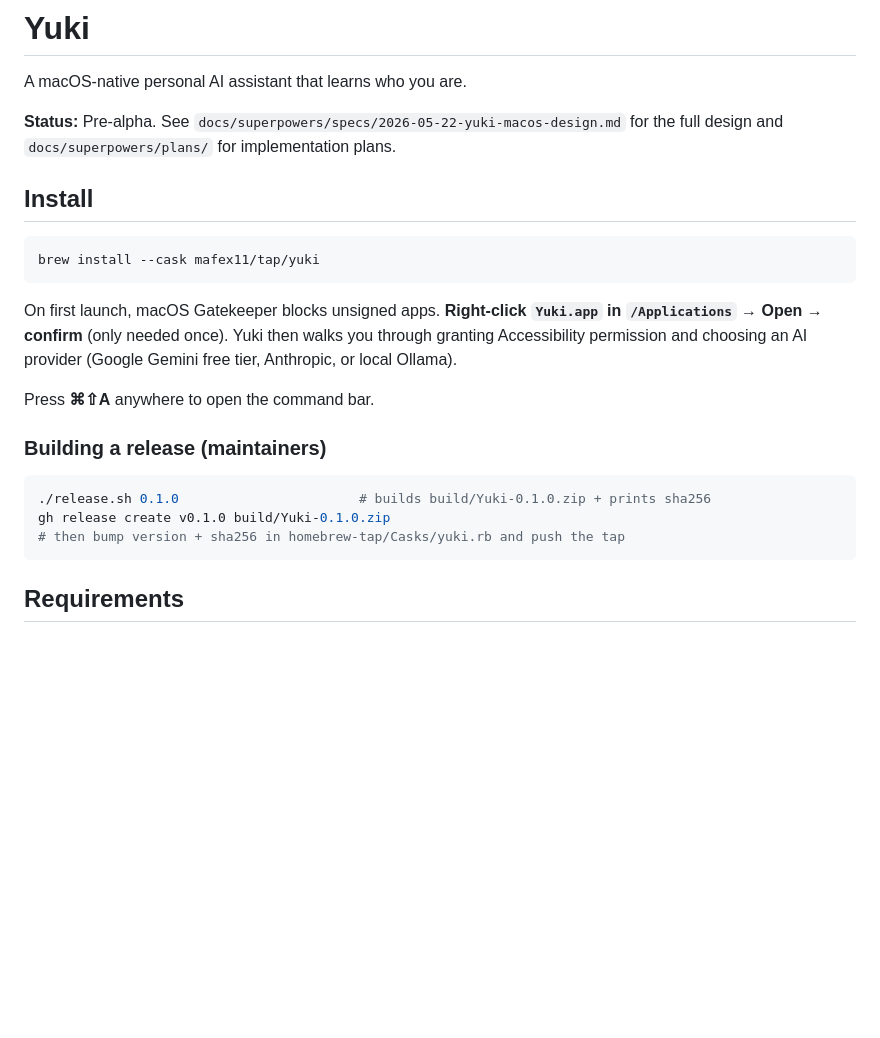
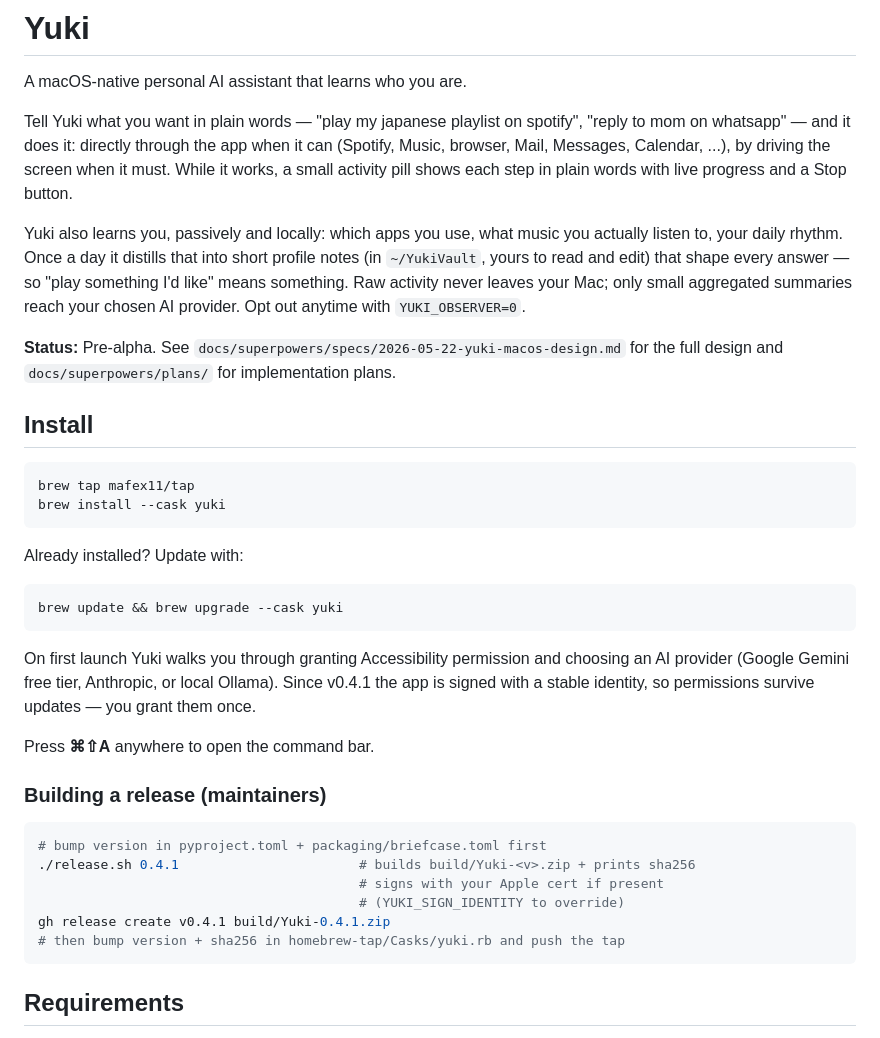
Before and after one commit to mafex11/yuki-mac-use, a Markdown page: README.md, the part around the change. GitHub-like rendering; blank space fills up the shorter version.

Commit message:
Update README: current features, upgrade instructions, signing notes

````diff
--- a/README.md
+++ b/README.md
@@ -52,26 +52,49 @@
 
 A macOS-native personal AI assistant that learns who you are.
 
+Tell Yuki what you want in plain words — "play my japanese playlist on
+spotify", "reply to mom on whatsapp" — and it does it: directly through the
+app when it can (Spotify, Music, browser, Mail, Messages, Calendar, ...),
+by driving the screen when it must. While it works, a small activity pill
+shows each step in plain words with live progress and a Stop button.
+
+Yuki also learns you, passively and locally: which apps you use, what music
+you actually listen to, your daily rhythm. Once a day it distills that into
+short profile notes (in `~/YukiVault`, yours to read and edit) that shape
+every answer — so "play something I'd like" means something. Raw activity
+never leaves your Mac; only small aggregated summaries reach your chosen AI
+provider. Opt out anytime with `YUKI_OBSERVER=0`.
+
 **Status:** Pre-alpha. See `docs/superpowers/specs/2026-05-22-yuki-macos-design.md` for the full design and `docs/superpowers/plans/` for implementation plans.
 
 ## Install
 
 ```bash
-brew install --cask mafex11/tap/yuki
+brew tap mafex11/tap
+brew install --cask yuki
 ```
 
-On first launch, macOS Gatekeeper blocks unsigned apps. **Right-click `Yuki.app`
-in `/Applications` → Open → confirm** (only needed once). Yuki then walks you
-through granting Accessibility permission and choosing an AI provider
-(Google Gemini free tier, Anthropic, or local Ollama).
+Already installed? Update with:
+
+```bash
+brew update && brew upgrade --cask yuki
+```
+
+On first launch Yuki walks you through granting Accessibility permission and
+choosing an AI provider (Google Gemini free tier, Anthropic, or local
+Ollama). Since v0.4.1 the app is signed with a stable identity, so
+permissions survive updates — you grant them once.
 
 Press **⌘⇧A** anywhere to open the command bar.
 
 ### Building a release (maintainers)
 
 ```bash
-./release.sh 0.1.0                       # builds build/Yuki-0.1.0.zip + prints sha256
-gh release create v0.1.0 build/Yuki-0.1.0.zip
+# bump version in pyproject.toml + packaging/briefcase.toml first
+./release.sh 0.4.1                       # builds build/Yuki-<v>.zip + prints sha256
+                                         # signs with your Apple cert if present
+                                         # (YUKI_SIGN_IDENTITY to override)
+gh release create v0.4.1 build/Yuki-0.4.1.zip
 # then bump version + sha256 in homebrew-tap/Casks/yuki.rb and push the tap
 ```
 
````
